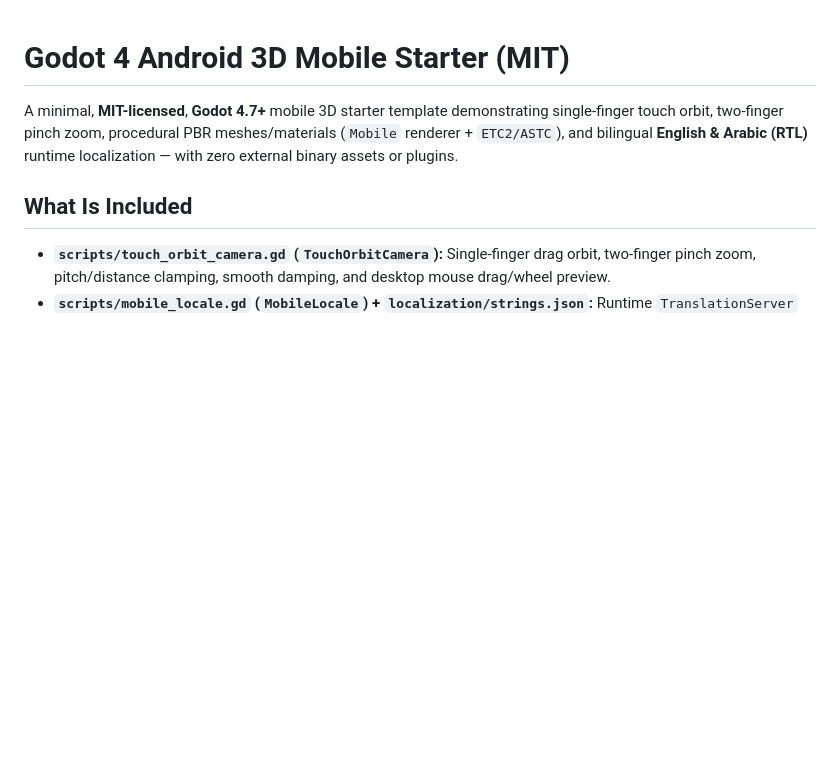
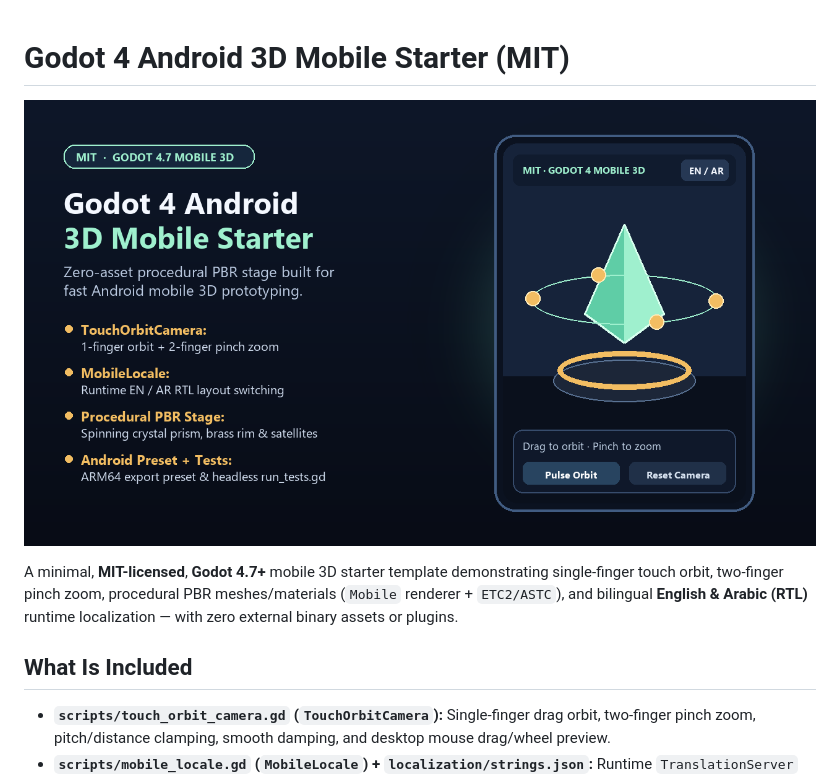
Before and after one commit to simple-free-apps/godot4-android-3d-starter, a Markdown page: README.md, the part around one of its changes. Rendered like a GitHub page; pictures changed too: preview_16x9.png (added); blank space fills up the shorter version.

Commit message:
Add Asset Library icon_128.png, 16:9 preview, and AssetLib UTM for v1.0.1

```diff
--- a/README.md
+++ b/README.md
@@ -1,4 +1,6 @@
 # Godot 4 Android 3D Mobile Starter (MIT)
+
+![Godot 4 Android 3D Mobile Starter Preview](preview_16x9.png)
 
 A minimal, **MIT-licensed**, **Godot 4.7+** mobile 3D starter template demonstrating single-finger touch orbit, two-finger pinch zoom, procedural PBR meshes/materials (`Mobile` renderer + `ETC2/ASTC`), and bilingual **English & Arabic (RTL)** runtime localization — with zero external binary assets or plugins.
 
```
Also changed, not shown: other parts of README.md (+1 -1 lines), icon_128.png (added), 2 other files.
